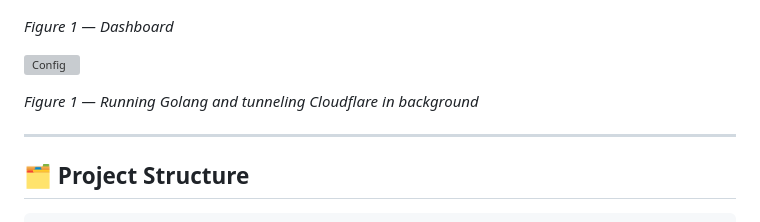
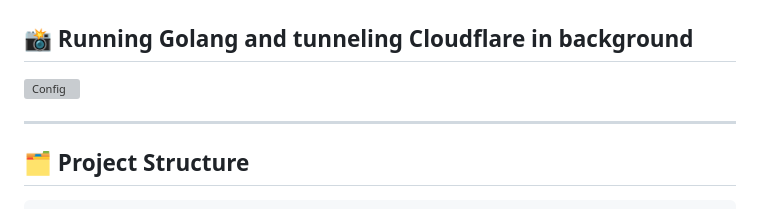
Before and after one commit to sufiarh/energy-monitor-logger, a Markdown page: README.md, the part around the change. GitHub-like rendering; grey boxes are pictures that could not be loaded.

```diff
--- a/README.md
+++ b/README.md
@@ -13,12 +13,9 @@
 
 ![Dashboard](images/dashboard.png)
 
-*Figure 1 — Dashboard*
-
+## 📸 Running Golang and tunneling Cloudflare in background
 
 ![Config](images/config.png)
-
-*Figure 1 — Running Golang and tunneling Cloudflare in background*
 
 ---
 
```
